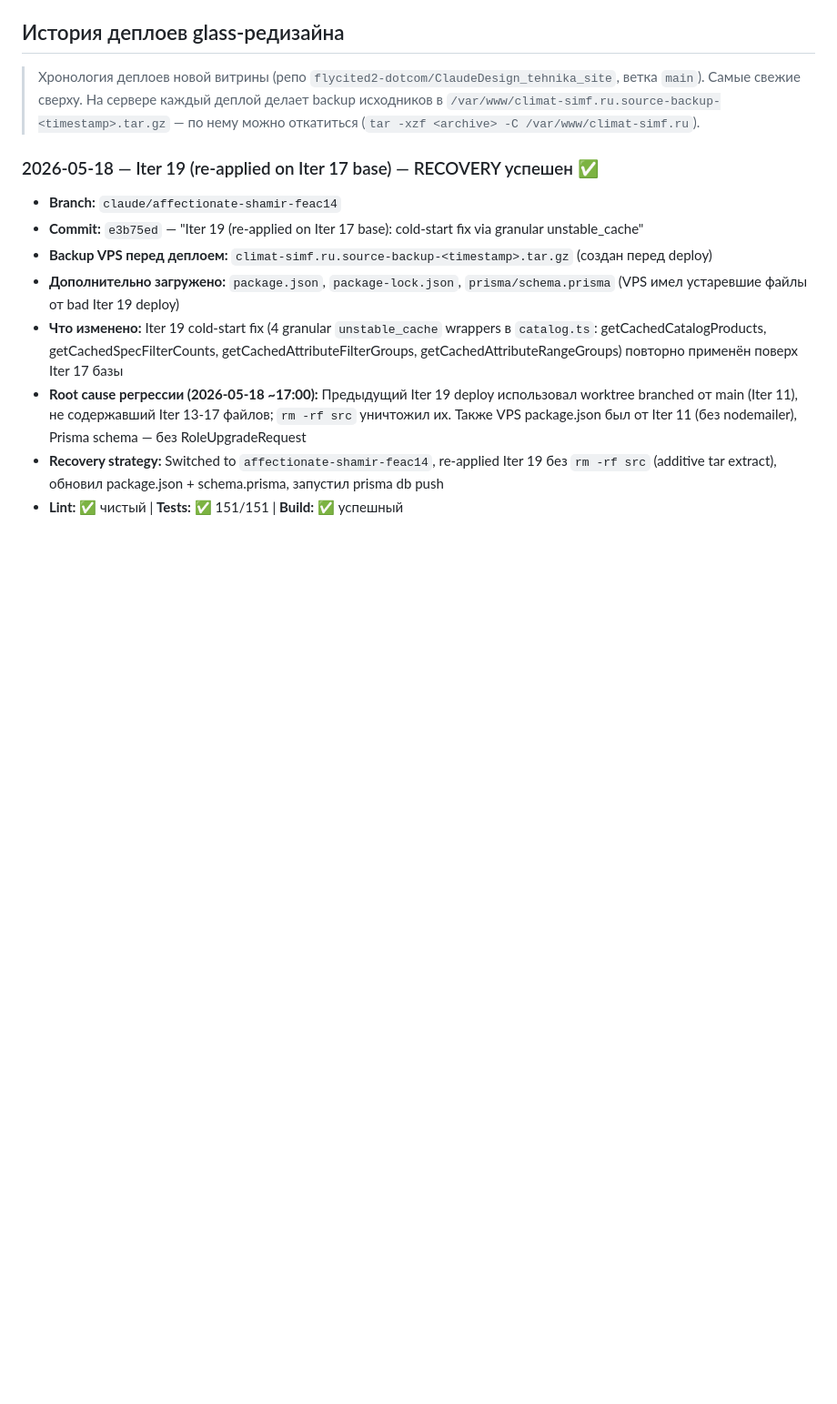
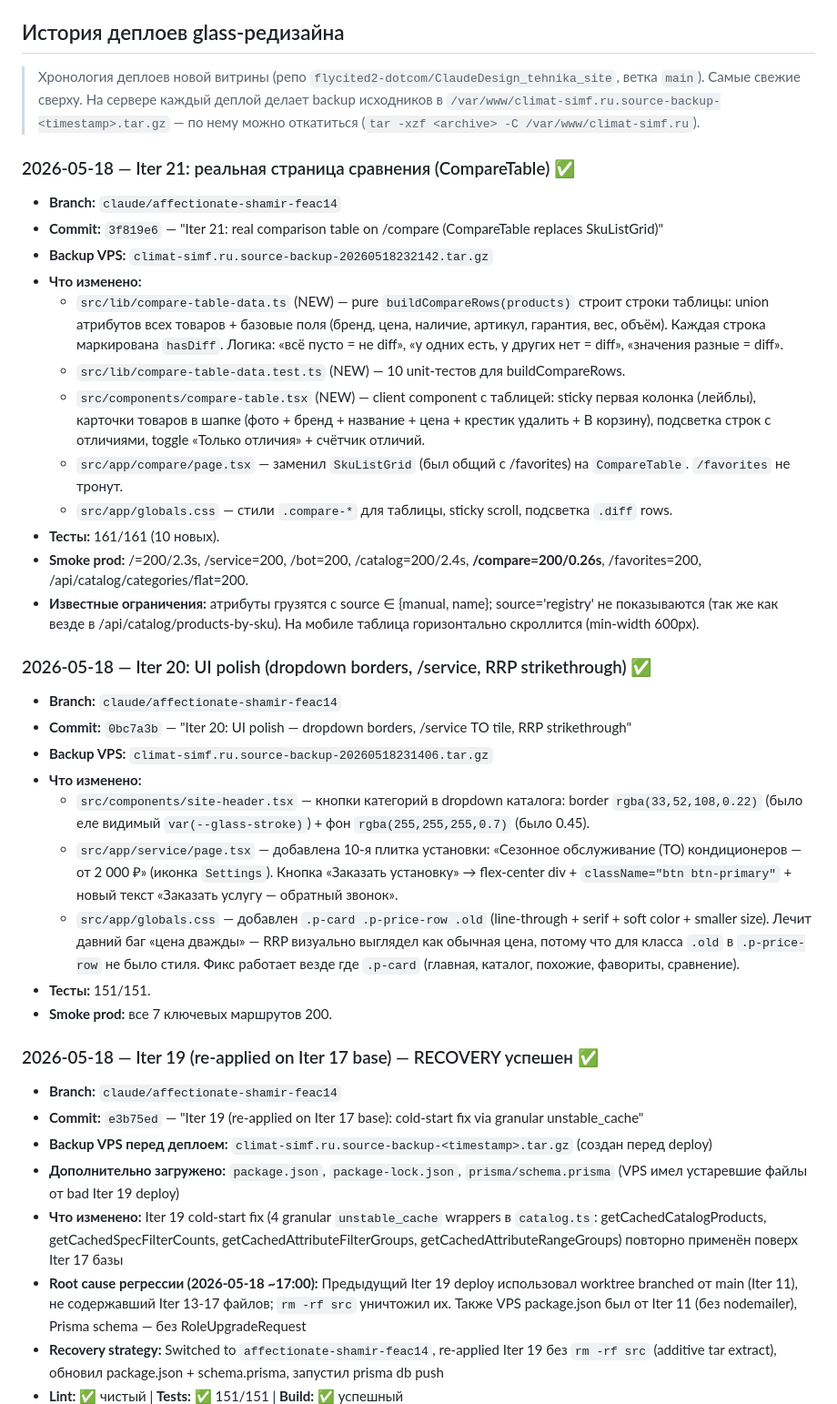
Before and after one commit to flycited2-dotcom/ClaudeDesign_tehnika_site, a Markdown page: web-store/HANDOFF.md, the part around the change. Shown at 91% size. GitHub-like rendering; blank space fills up the shorter version.

Commit message:
docs: HANDOFF entries for Iter 20 (UI polish) and Iter 21 (compare table)

```diff
--- a/web-store/HANDOFF.md
+++ b/web-store/HANDOFF.md
@@ -23,6 +23,33 @@
 > ветка `main`). Самые свежие сверху. На сервере каждый деплой делает backup
 > исходников в `/var/www/climat-simf.ru.source-backup-<timestamp>.tar.gz` —
 > по нему можно откатиться (`tar -xzf <archive> -C /var/www/climat-simf.ru`).
+
+### 2026-05-18 — Iter 21: реальная страница сравнения (CompareTable) ✅
+
+- **Branch:** `claude/affectionate-shamir-feac14`
+- **Commit:** `3f819e6` — "Iter 21: real comparison table on /compare (CompareTable replaces SkuListGrid)"
+- **Backup VPS:** `climat-simf.ru.source-backup-20260518232142.tar.gz`
+- **Что изменено:**
+  - `src/lib/compare-table-data.ts` (NEW) — pure `buildCompareRows(products)` строит строки таблицы: union атрибутов всех товаров + базовые поля (бренд, цена, наличие, артикул, гарантия, вес, объём). Каждая строка маркирована `hasDiff`. Логика: «всё пусто = не diff», «у одних есть, у других нет = diff», «значения разные = diff».
+  - `src/lib/compare-table-data.test.ts` (NEW) — 10 unit-тестов для buildCompareRows.
+  - `src/components/compare-table.tsx` (NEW) — client component с таблицей: sticky первая колонка (лейблы), карточки товаров в шапке (фото + бренд + название + цена + крестик удалить + В корзину), подсветка строк с отличиями, toggle «Только отличия» + счётчик отличий.
+  - `src/app/compare/page.tsx` — заменил `SkuListGrid` (был общий с /favorites) на `CompareTable`. `/favorites` не тронут.
+  - `src/app/globals.css` — стили `.compare-*` для таблицы, sticky scroll, подсветка `.diff` rows.
+- **Тесты:** 161/161 (10 новых).
+- **Smoke prod:** /=200/2.3s, /service=200, /bot=200, /catalog=200/2.4s, **/compare=200/0.26s**, /favorites=200, /api/catalog/categories/flat=200.
+- **Известные ограничения:** атрибуты грузятся с source ∈ {manual, name}; source='registry' не показываются (так же как везде в /api/catalog/products-by-sku). На мобиле таблица горизонтально скроллится (min-width 600px).
+
+### 2026-05-18 — Iter 20: UI polish (dropdown borders, /service, RRP strikethrough) ✅
+
+- **Branch:** `claude/affectionate-shamir-feac14`
+- **Commit:** `0bc7a3b` — "Iter 20: UI polish — dropdown borders, /service ТО tile, RRP strikethrough"
+- **Backup VPS:** `climat-simf.ru.source-backup-20260518231406.tar.gz`
+- **Что изменено:**
+  - `src/components/site-header.tsx` — кнопки категорий в dropdown каталога: border `rgba(33,52,108,0.22)` (было еле видимый `var(--glass-stroke)`) + фон `rgba(255,255,255,0.7)` (было 0.45).
+  - `src/app/service/page.tsx` — добавлена 10-я плитка установки: «Сезонное обслуживание (ТО) кондиционеров — от 2 000 ₽» (иконка `Settings`). Кнопка «Заказать установку» → flex-center div + `className="btn btn-primary"` + новый текст «Заказать услугу — обратный звонок».
+  - `src/app/globals.css` — добавлен `.p-card .p-price-row .old` (line-through + serif + soft color + smaller size). Лечит давний баг «цена дважды» — RRP визуально выглядел как обычная цена, потому что для класса `.old` в `.p-price-row` не было стиля. Фикс работает везде где `.p-card` (главная, каталог, похожие, фавориты, сравнение).
+- **Тесты:** 151/151.
+- **Smoke prod:** все 7 ключевых маршрутов 200.
 
 ### 2026-05-18 — Iter 19 (re-applied on Iter 17 base) — RECOVERY успешен ✅
 
```
